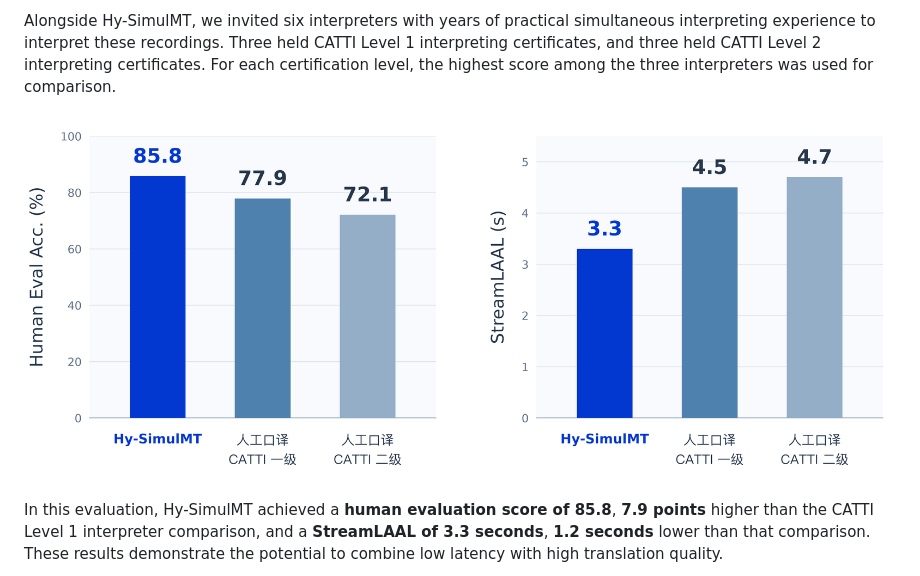
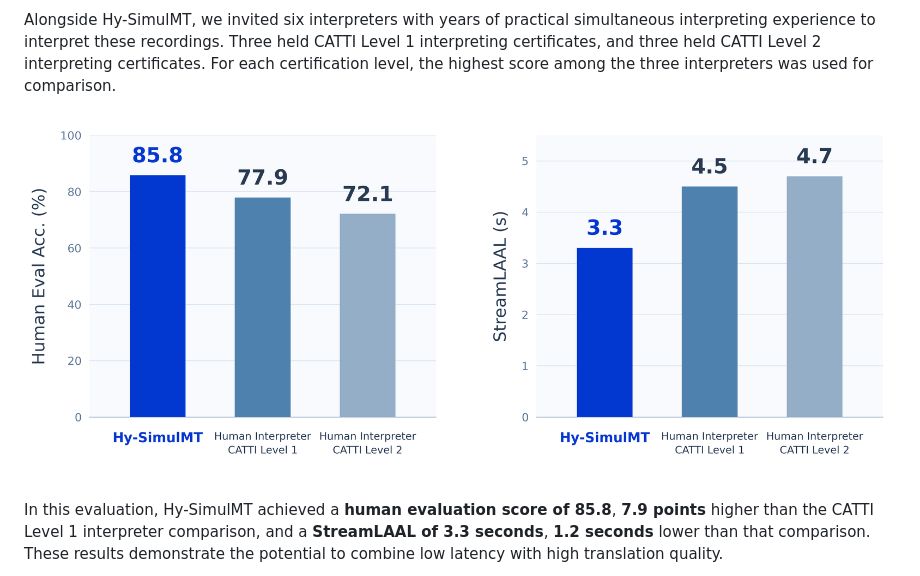
Before and after one commit to Tencent-Hunyuan/Hy-SimulMT, a Markdown page: README.md, the part around the change. GitHub-like rendering.

```diff
--- a/README.md
+++ b/README.md
@@ -92,7 +92,7 @@ To further examine performance on real-world content, we collected **18 Chinese
 Alongside Hy-SimulMT, we invited six interpreters with years of practical simultaneous interpreting experience to interpret these recordings. Three held CATTI Level 1 interpreting certificates, and three held CATTI Level 2 interpreting certificates. For each certification level, the highest score among the three interpreters was used for comparison.
 
 <div align="center">
-  <img src="assets/hy_vs_human_human_eval_acc_streamlaal_hyblue.png" width="100%" alt="Hy-SimulMT vs. CATTI Level 1 and Level 2 interpreters: human evaluation score and StreamLAAL" />
+  <img src="assets/EN_hy_vs_human_human_eval_acc_streamlaal_hyblue.png" width="100%" alt="Hy-SimulMT vs. CATTI Level 1 and Level 2 interpreters: human evaluation score and StreamLAAL" />
 </div>
 
 In this evaluation, Hy-SimulMT achieved a **human evaluation score of 85.8**, **7.9 points** higher than the CATTI Level 1 interpreter comparison, and a **StreamLAAL of 3.3 seconds**, **1.2 seconds** lower than that comparison. These results demonstrate the potential to combine low latency with high translation quality.
```
